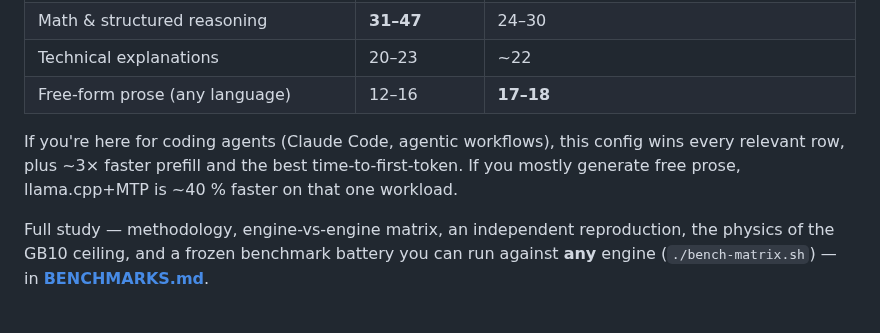
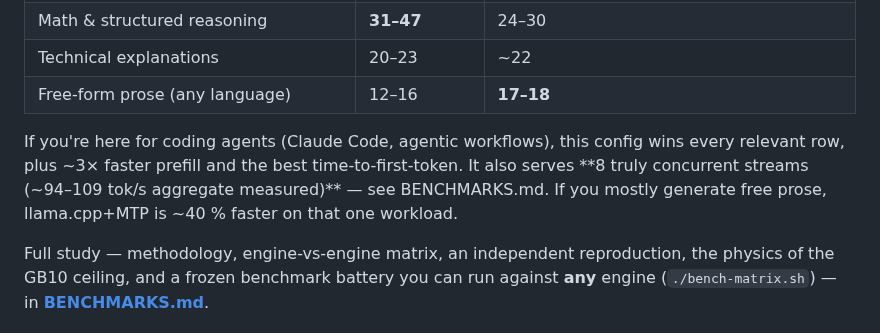
Before and after one commit to hasso5703/dgx-spark-qwen38, a Markdown page: README.md, the part around the change. GitHub-like rendering.

```diff
--- a/README.md
+++ b/README.md
@@ -34,7 +34,7 @@ Speculative decoding accepts *predictable* tokens, so speed depends on **what th
 | Technical explanations | 20–23 | ~22 |
 | Free-form prose (any language) | 12–16 | **17–18** |
 
-If you're here for coding agents (Claude Code, agentic workflows), this config wins every relevant row, plus ~3× faster prefill and the best time-to-first-token. If you mostly generate free prose, llama.cpp+MTP is ~40 % faster on that one workload.
+If you're here for coding agents (Claude Code, agentic workflows), this config wins every relevant row, plus ~3× faster prefill and the best time-to-first-token. It also serves **8 truly concurrent streams (~94–109 tok/s aggregate measured)** — see BENCHMARKS.md. If you mostly generate free prose, llama.cpp+MTP is ~40 % faster on that one workload.
 
 Full study — methodology, engine-vs-engine matrix, an independent reproduction, the physics of the GB10 ceiling, and a frozen benchmark battery you can run against **any** engine (`./bench-matrix.sh`) — in **[BENCHMARKS.md](BENCHMARKS.md)**.
 
```
Also changed, not shown: BENCHMARKS.md (+12 -0 lines).
